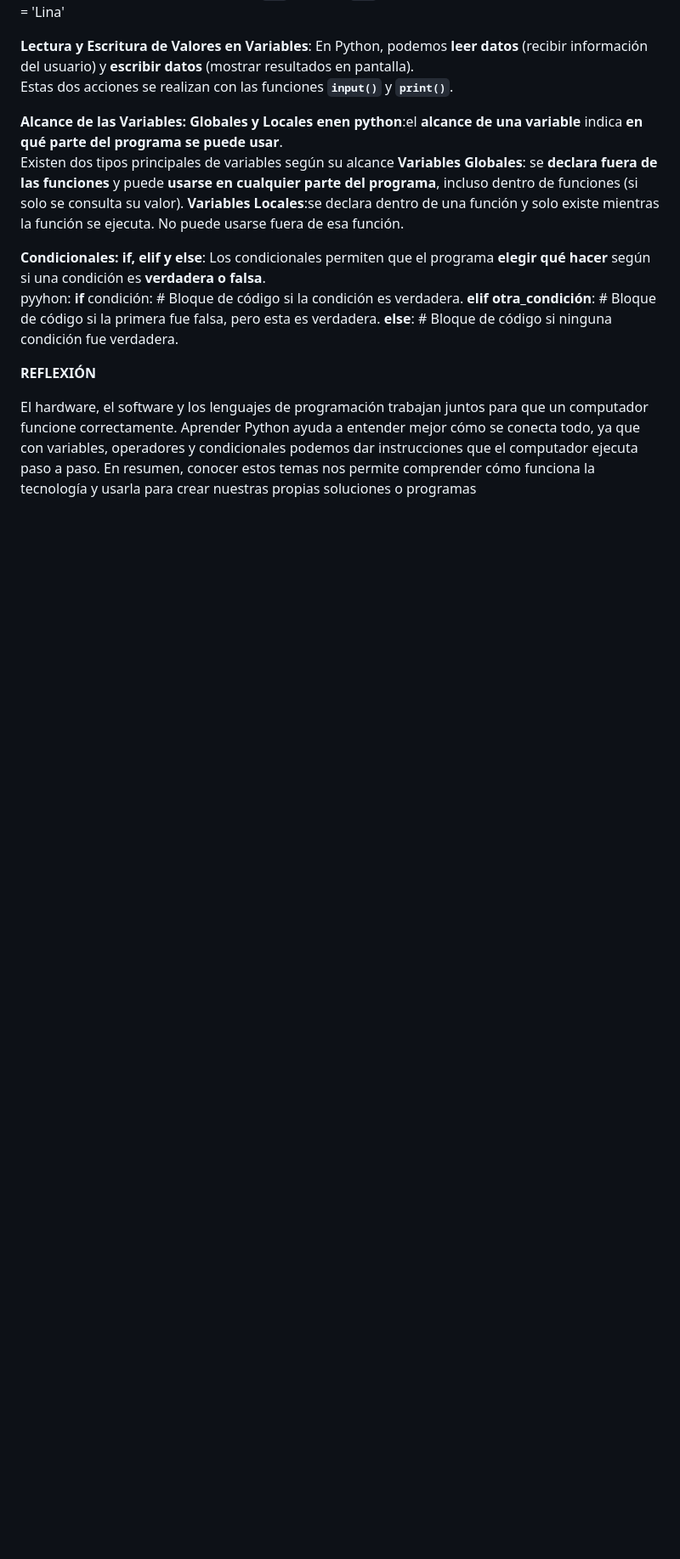
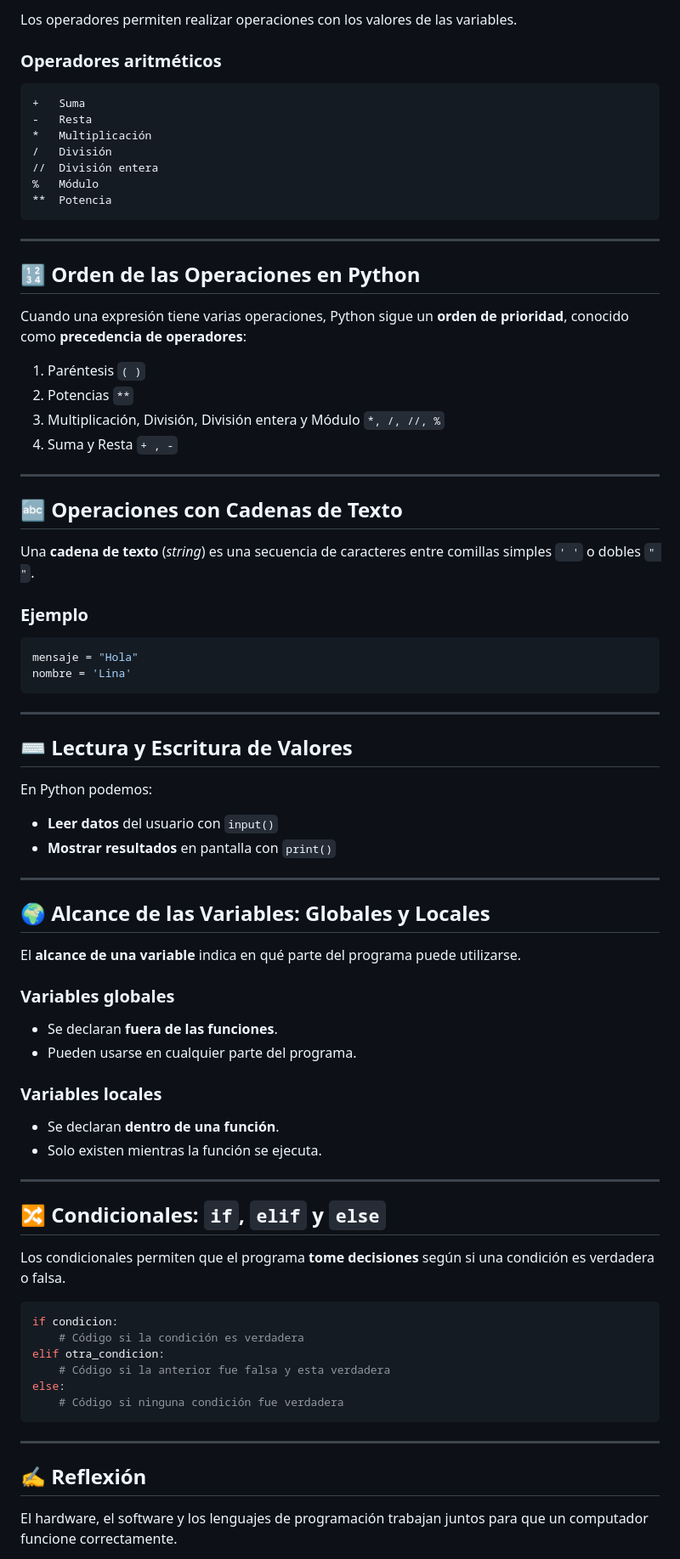
Before and after one commit to linaosoriog-coder/Mi-primera-pagina, a Markdown page: README.md, the part around the change printed below. Shown: that part at 85% size. Rendered like a GitHub page; blank space fills up the shorter version.

````diff
--- a/README.md
+++ b/README.md
@@ -32,21 +78,84 @@ python mensaje = "Hola"
+Los operadores permiten realizar operaciones con los valores de las variables.
+
+### Operadores aritméticos
+
+```
++   Suma
+-   Resta
+*   Multiplicación
+/   División
+//  División entera
+%   Módulo
+**  Potencia
+```
+
+---
+
+## 🔢 Orden de las Operaciones en Python
+
+Cuando una expresión tiene varias operaciones, Python sigue un **orden de prioridad**, conocido como **precedencia de operadores**:
+
+1. Paréntesis `( )`
+2. Potencias `**`
+3. Multiplicación, División, División entera y Módulo `*, /, //, %`
+4. Suma y Resta `+ , -`
+
+---
+
+## 🔤 Operaciones con Cadenas de Texto
+
+Una **cadena de texto** (*string*) es una secuencia de caracteres entre comillas simples `' '` o dobles `" "`.
+
+### Ejemplo
+
+```python
+mensaje = "Hola"
 nombre = 'Lina'
+```
 
-**Lectura y Escritura de Valores en Variables**: En Python, podemos **leer datos** (recibir información del usuario) y **escribir datos** (mostrar resultados en pantalla).
-Estas dos acciones se realizan con las funciones **`input()`** y **`print()`**.
+---
 
-**Alcance de las Variables: Globales y Locales enen python**:el **alcance de una variable** indica **en qué parte del programa se puede usar**.
-Existen dos tipos principales de variables según su alcance
-**Variables Globales**: se **declara fuera de las funciones** y puede **usarse en cualquier parte del programa**, incluso dentro de funciones (si solo se consulta su valor).
-**Variables Locales**:se declara dentro de una función y solo existe mientras la función se ejecuta.
-No puede usarse fuera de esa función.
+## ⌨️ Lectura y Escritura de Valores
 
-**Condicionales: if, elif y else**: Los condicionales permiten que el programa **elegir qué hacer** según si una condición es **verdadera o falsa**.
-pyyhon: **if** condición: # Bloque de código si la condición es verdadera.
-**elif otra_condición**: # Bloque de código si la primera fue falsa, pero esta es verdadera.
-**else**:  # Bloque de código si ninguna condición fue verdadera.
+En Python podemos:
 
-**REFLEXIÓN**
+* **Leer datos** del usuario con `input()`
+* **Mostrar resultados** en pantalla con `print()`
+
+---
+
+## 🌍 Alcance de las Variables: Globales y Locales
+
+El **alcance de una variable** indica en qué parte del programa puede utilizarse.
+
+### Variables globales
+
+* Se declaran **fuera de las funciones**.
+* Pueden usarse en cualquier parte del programa.
+
+### Variables locales
+
+* Se declaran **dentro de una función**.
+* Solo existen mientras la función se ejecuta.
+
+---
+
+## 🔀 Condicionales: `if`, `elif` y `else`
+
+Los condicionales permiten que el programa **tome decisiones** según si una condición es verdadera o falsa.
+
+```python
+if condicion:
+    # Código si la condición es verdadera
+elif otra_condicion:
+    # Código si la anterior fue falsa y esta verdadera
+else:
+    # Código si ninguna condición fue verdadera
+```
+
+---
+
+## ✍️ Reflexión
 
 El hardware, el software y los lenguajes de programación trabajan juntos para que un computador funcione correctamente.
-Aprender Python ayuda a entender mejor cómo se conecta todo, ya que con variables, operadores y condicionales podemos dar instrucciones que el computador ejecuta paso a paso. En resumen, conocer estos temas nos permite comprender cómo funciona la tecnología y usarla para crear nuestras propias soluciones o programas
 
````
Also changed, not shown: other parts of README.md (+74 -22 lines).
